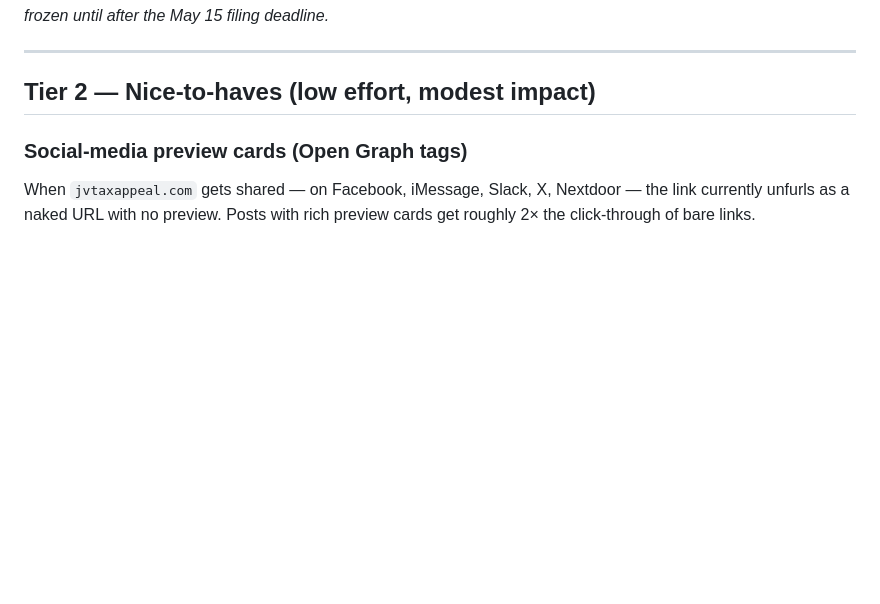
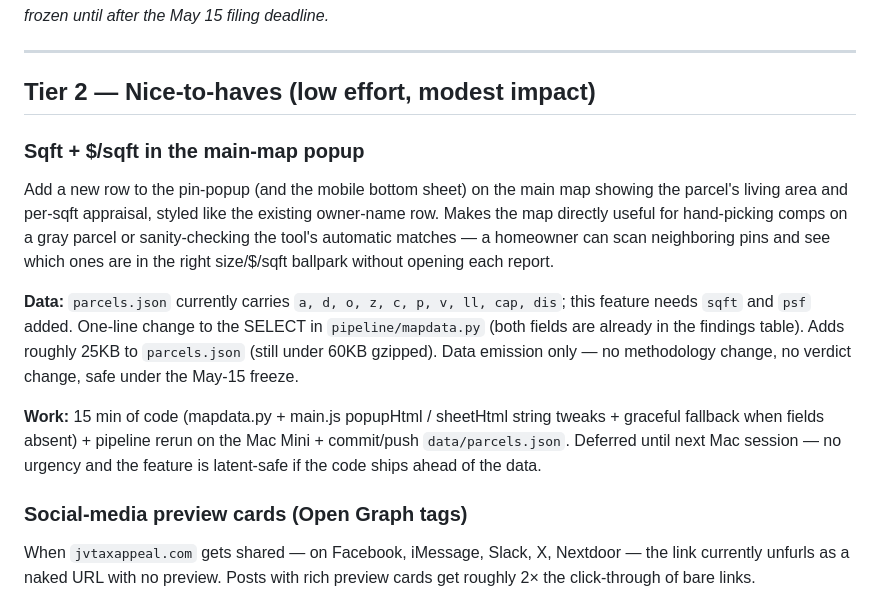
Before and after one commit to sbezner/JVAppeals2026, a Markdown page: featurelist.md, the part around the change. Rendered like a GitHub page; blank space fills up the shorter version.

Commit message:
Backlog: sqft + \$/sqft on the main-map popup (Tier 2, Mac-deferred)
Records the idea to surface each parcel's living area and per-sqft
appraisal in the main-map popup and mobile sheet — useful for
hand-picking comps on gray parcels or sanity-checking automatic
matches without opening each report. Documents the data-emission
path (add two fields to parcels.json via mapdata.py) + the graceful-
fallback code pattern, and notes that it's deferred until next Mac
session since the pipeline rerun can't happen from any other box.

```diff
--- a/featurelist.md
+++ b/featurelist.md
@@ -211,6 +211,29 @@ methodology is frozen until after the May 15 filing deadline.*
 ---
 
 ## Tier 2 — Nice-to-haves (low effort, modest impact)
+
+### Sqft + $/sqft in the main-map popup
+
+Add a new row to the pin-popup (and the mobile bottom sheet) on the
+main map showing the parcel's living area and per-sqft appraisal,
+styled like the existing owner-name row. Makes the map directly
+useful for hand-picking comps on a gray parcel or sanity-checking
+the tool's automatic matches — a homeowner can scan neighboring
+pins and see which ones are in the right size/$/sqft ballpark
+without opening each report.
+
+**Data:** `parcels.json` currently carries `a, d, o, z, c, p, v, ll,
+cap, dis`; this feature needs `sqft` and `psf` added. One-line
+change to the SELECT in `pipeline/mapdata.py` (both fields are
+already in the findings table). Adds roughly 25KB to `parcels.json`
+(still under 60KB gzipped). Data emission only — no methodology
+change, no verdict change, safe under the May-15 freeze.
+
+**Work:** 15 min of code (mapdata.py + main.js popupHtml / sheetHtml
+string tweaks + graceful fallback when fields absent) + pipeline
+rerun on the Mac Mini + commit/push `data/parcels.json`. Deferred
+until next Mac session — no urgency and the feature is latent-safe
+if the code ships ahead of the data.
 
 ### Social-media preview cards (Open Graph tags)
 
```
